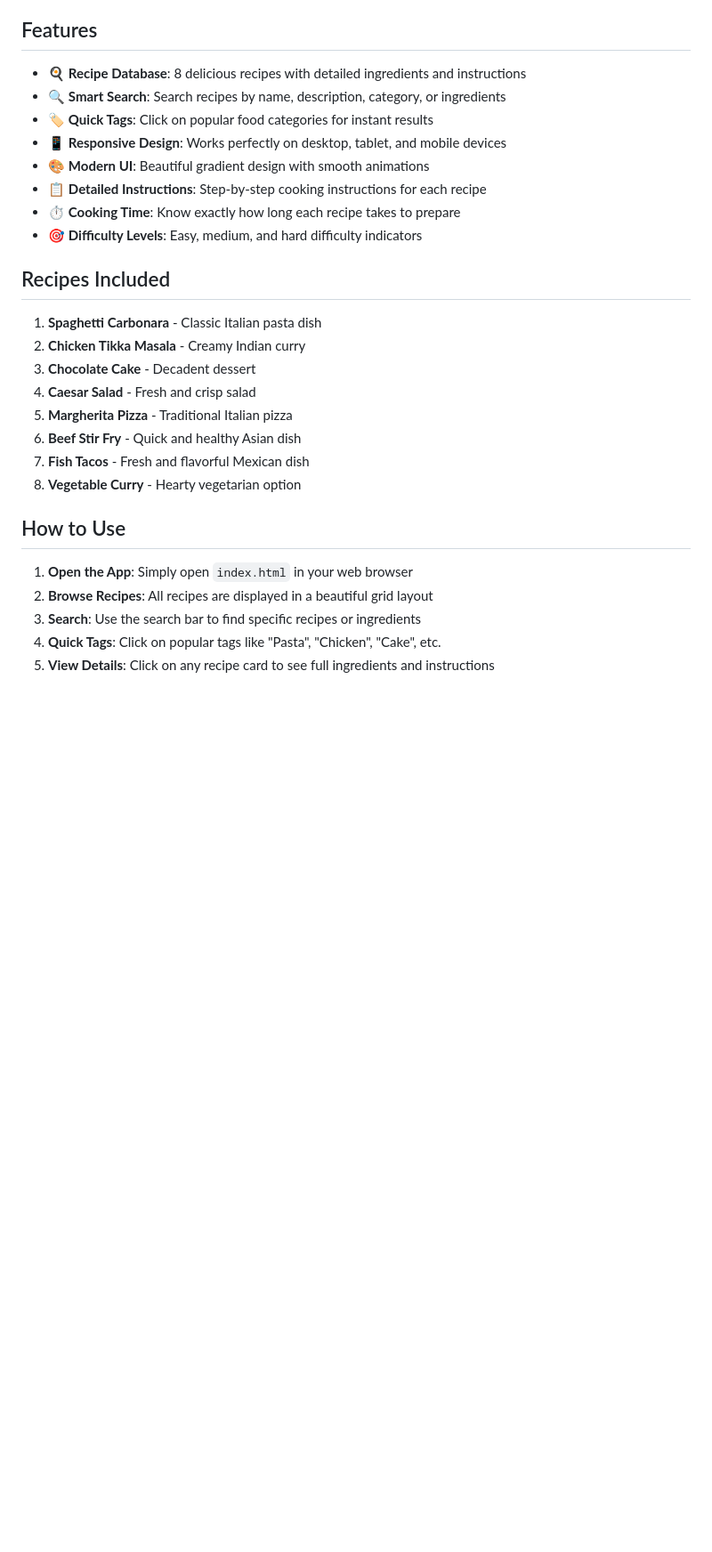
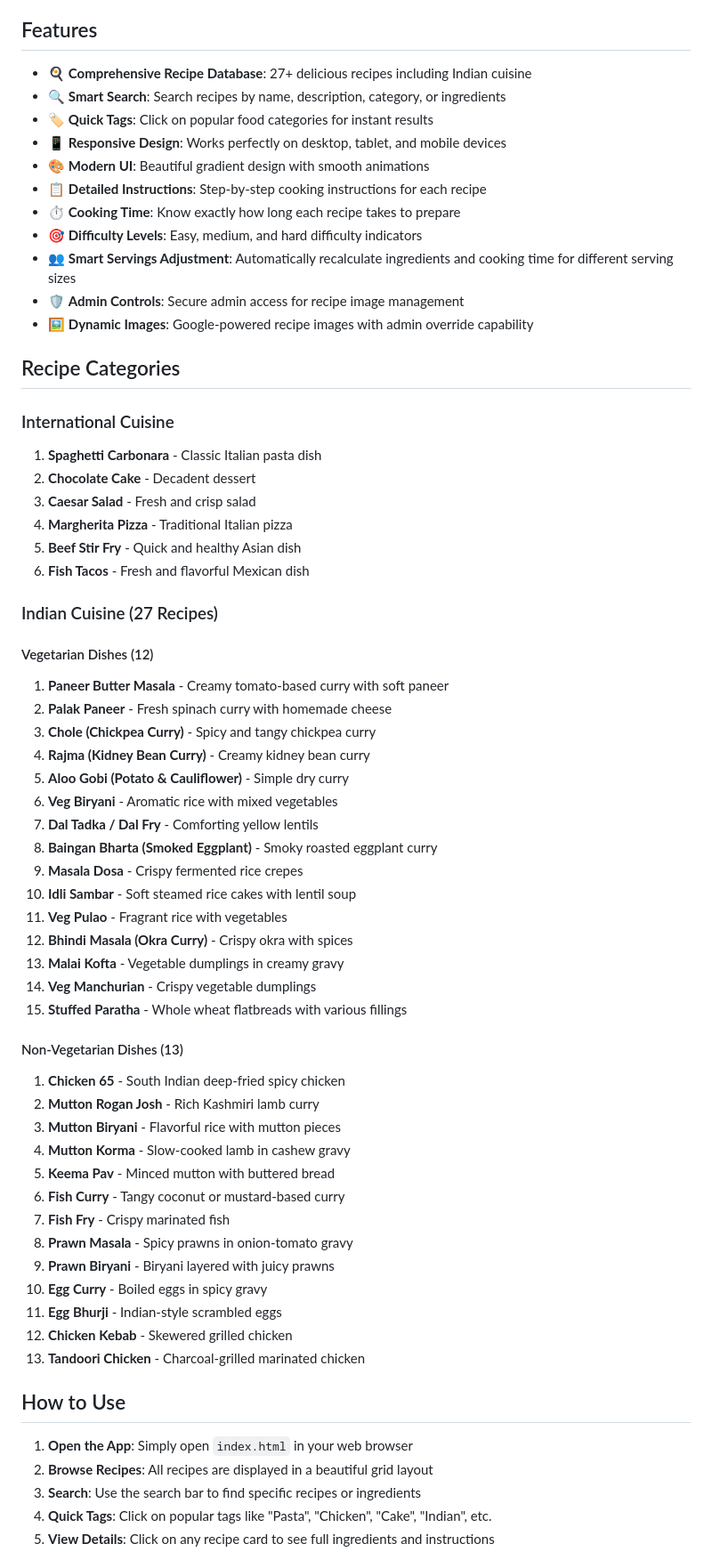
Before and after one commit to GaneshAdapnor/Recipe-App, a Markdown page: README.md, the part around one of its changes. Shown at 89% size. Rendered like a GitHub page; blank space fills up the shorter version.

```diff
--- a/README.md
+++ b/README.md
@@ -4,7 +4,7 @@ A beautiful and modern web application that helps you discover delicious recipes
 
 ## Features
 
-- 🍳 **Recipe Database**: 8 delicious recipes with detailed ingredients and instructions
+- 🍳 **Comprehensive Recipe Database**: 27+ delicious recipes including Indian cuisine
 - 🔍 **Smart Search**: Search recipes by name, description, category, or ingredients
 - 🏷️ **Quick Tags**: Click on popular food categories for instant results
 - 📱 **Responsive Design**: Works perfectly on desktop, tablet, and mobile devices
@@ -12,22 +12,58 @@ A beautiful and modern web application that helps you discover delicious recipes
 - 📋 **Detailed Instructions**: Step-by-step cooking instructions for each recipe
 - ⏱️ **Cooking Time**: Know exactly how long each recipe takes to prepare
 - 🎯 **Difficulty Levels**: Easy, medium, and hard difficulty indicators
+- 👥 **Smart Servings Adjustment**: Automatically recalculate ingredients and cooking time for different serving sizes
+- 🛡️ **Admin Controls**: Secure admin access for recipe image management
+- 🖼️ **Dynamic Images**: Google-powered recipe images with admin override capability
 
-## Recipes Included
+## Recipe Categories
 
+### International Cuisine
 1. **Spaghetti Carbonara** - Classic Italian pasta dish
-2. **Chicken Tikka Masala** - Creamy Indian curry
-3. **Chocolate Cake** - Decadent dessert
-4. **Caesar Salad** - Fresh and crisp salad
-5. **Margherita Pizza** - Traditional Italian pizza
-6. **Beef Stir Fry** - Quick and healthy Asian dish
-7. **Fish Tacos** - Fresh and flavorful Mexican dish
-8. **Vegetable Curry** - Hearty vegetarian option
+2. **Chocolate Cake** - Decadent dessert
+3. **Caesar Salad** - Fresh and crisp salad
+4. **Margherita Pizza** - Traditional Italian pizza
+5. **Beef Stir Fry** - Quick and healthy Asian dish
+6. **Fish Tacos** - Fresh and flavorful Mexican dish
+
+### Indian Cuisine (27 Recipes)
+
+#### Vegetarian Dishes (12)
+1. **Paneer Butter Masala** - Creamy tomato-based curry with soft paneer
+2. **Palak Paneer** - Fresh spinach curry with homemade cheese
+3. **Chole (Chickpea Curry)** - Spicy and tangy chickpea curry
+4. **Rajma (Kidney Bean Curry)** - Creamy kidney bean curry
+5. **Aloo Gobi (Potato & Cauliflower)** - Simple dry curry
+6. **Veg Biryani** - Aromatic rice with mixed vegetables
+7. **Dal Tadka / Dal Fry** - Comforting yellow lentils
+8. **Baingan Bharta (Smoked Eggplant)** - Smoky roasted eggplant curry
+9. **Masala Dosa** - Crispy fermented rice crepes
+10. **Idli Sambar** - Soft steamed rice cakes with lentil soup
+11. **Veg Pulao** - Fragrant rice with vegetables
+12. **Bhindi Masala (Okra Curry)** - Crispy okra with spices
+13. **Malai Kofta** - Vegetable dumplings in creamy gravy
+14. **Veg Manchurian** - Crispy vegetable dumplings
+15. **Stuffed Paratha** - Whole wheat flatbreads with various fillings
+
+#### Non-Vegetarian Dishes (13)
+1. **Chicken 65** - South Indian deep-fried spicy chicken
+2. **Mutton Rogan Josh** - Rich Kashmiri lamb curry
+3. **Mutton Biryani** - Flavorful rice with mutton pieces
+4. **Mutton Korma** - Slow-cooked lamb in cashew gravy
+5. **Keema Pav** - Minced mutton with buttered bread
+6. **Fish Curry** - Tangy coconut or mustard-based curry
+7. **Fish Fry** - Crispy marinated fish
+8. **Prawn Masala** - Spicy prawns in onion-tomato gravy
+9. **Prawn Biryani** - Biryani layered with juicy prawns
+10. **Egg Curry** - Boiled eggs in spicy gravy
+11. **Egg Bhurji** - Indian-style scrambled eggs
+12. **Chicken Kebab** - Skewered grilled chicken
+13. **Tandoori Chicken** - Charcoal-grilled marinated chicken
 
 ## How to Use
 
 1. **Open the App**: Simply open `index.html` in your web browser
 2. **Browse Recipes**: All recipes are displayed in a beautiful grid layout
 3. **Search**: Use the search bar to find specific recipes or ingredients
-4. **Quick Tags**: Click on popular tags like "Pasta", "Chicken", "Cake", etc.
+4. **Quick Tags**: Click on popular tags like "Pasta", "Chicken", "Cake", "Indian", etc.
 5. **View Details**: Click on any recipe card to see full ingredients and instructions
```
Also changed, not shown: other parts of README.md (+52 -7 lines).
